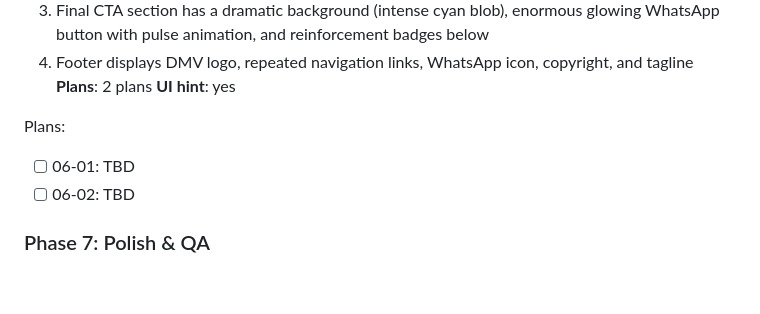
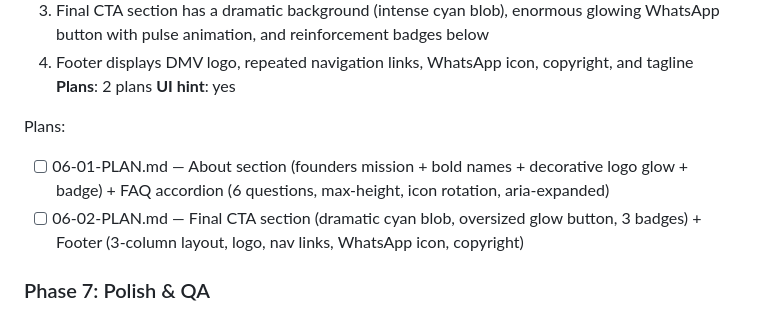
Before and after one commit to dmv-enterprise7/dmv-landing-page, a Markdown page: .planning/ROADMAP.md, the part around one of its changes. Drawn GitHub-style; blank space fills up the shorter version.

Commit message:
docs(06-about-faq-cta-footer): create phase 6 plan files
2 plans, 2 waves, covering ABOUT-01-04, FAQ-01-05, CTA-01-03, FOOT-01-02.
Plan 01 (wave 1): About section with founders + badge + decorative logo,
FAQ accordion with max-height transition, aria-expanded, + icon rotation.
Plan 02 (wave 2): Final CTA with dramatic cyan blob and oversized glow button,
Footer with 3-column layout, logo, nav links, WhatsApp icon, copyright.

Co-Authored-By: Claude Sonnet 4.6 <noreply@anthropic.com>

```diff
--- a/.planning/ROADMAP.md
+++ b/.planning/ROADMAP.md
@@ -115,8 +114,8 @@ Plans:
 **UI hint**: yes
 
 Plans:
-- [ ] 06-01: TBD
-- [ ] 06-02: TBD
+- [ ] 06-01-PLAN.md — About section (founders mission + bold names + decorative logo glow + badge) + FAQ accordion (6 questions, max-height, icon rotation, aria-expanded)
+- [ ] 06-02-PLAN.md — Final CTA section (dramatic cyan blob, oversized glow button, 3 badges) + Footer (3-column layout, logo, nav links, WhatsApp icon, copyright)
 
 ### Phase 7: Polish & QA
 **Goal**: The complete page is polished, performant, fully responsive, accessible, and bilingual — ready for production deployment
```
Also changed, not shown: other parts of .planning/ROADMAP.md (+1 -2 lines), 2 other files.
